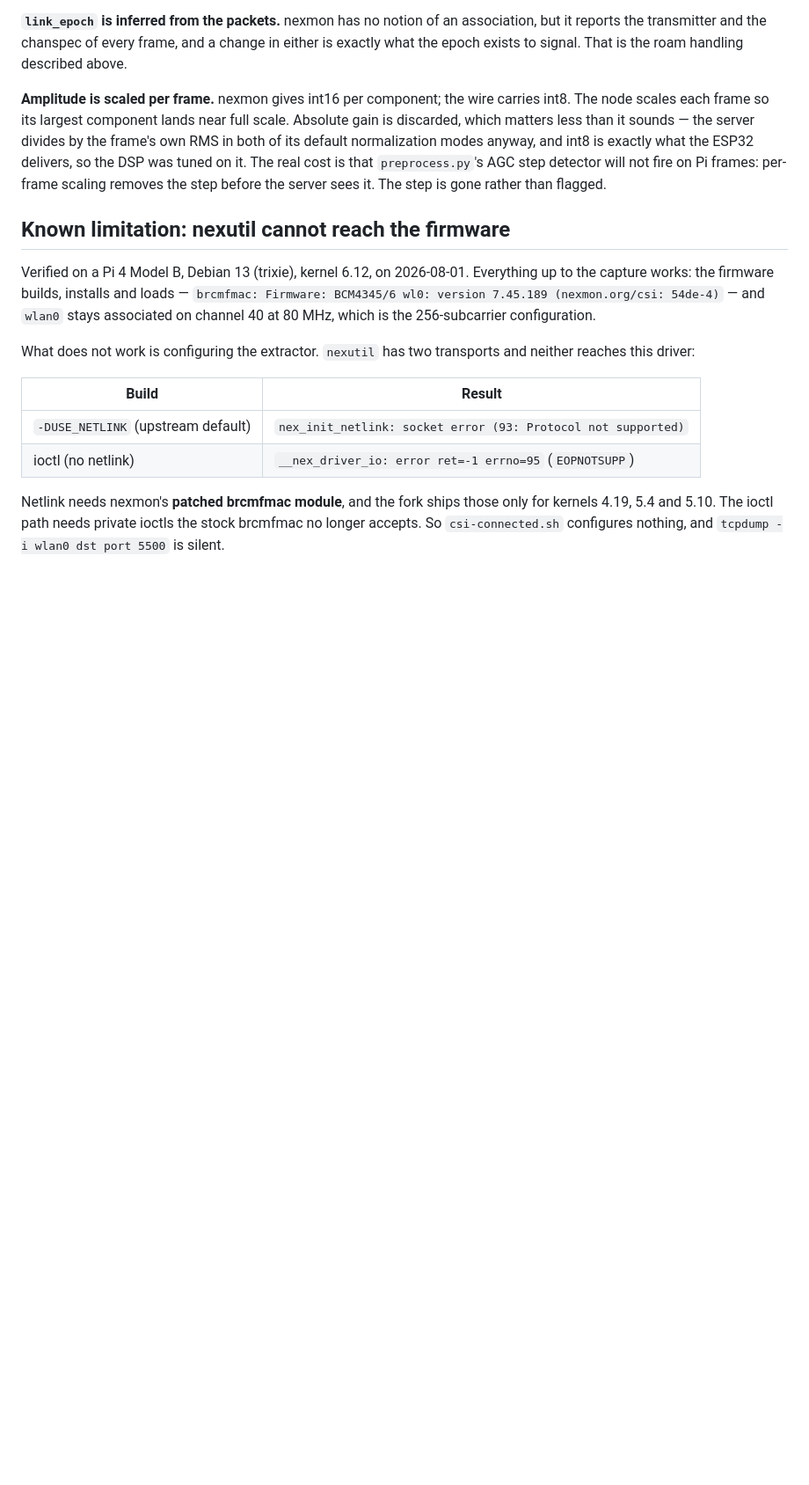
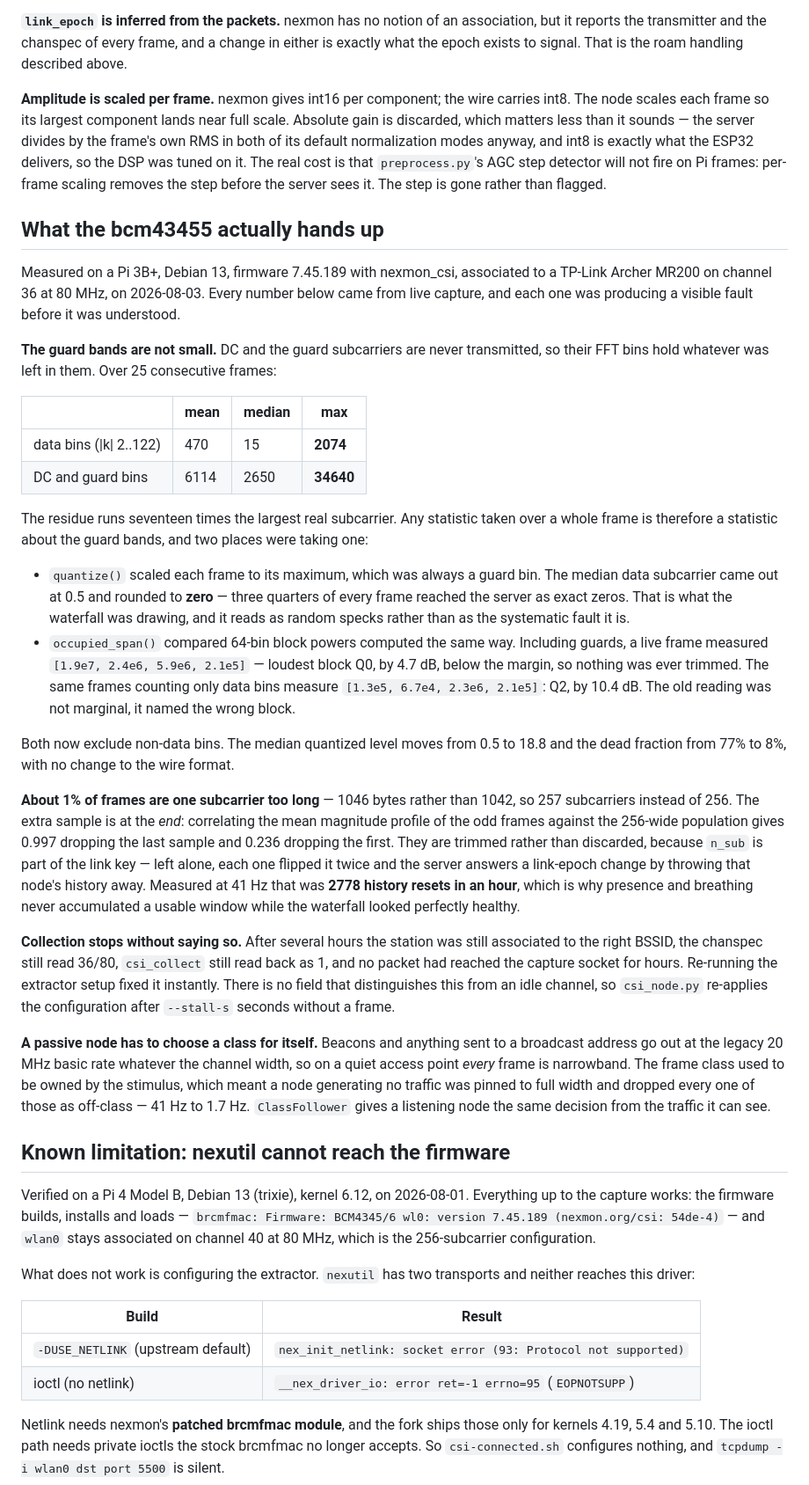
Before and after one commit to Saavuori/wifi-csi-app, a Markdown page: pi/README.md, the part around one of its changes. Shown at 88% size. GitHub-like rendering; blank space fills up the shorter version.

Commit message:
Write down what the bcm43455 actually hands up
Three of the faults fixed this week were invisible in the code and obvious in the data: the
guard-band residue running seventeen times the signal, the 1% of frames one subcarrier too
long, and collection stopping while every status field still reads healthy. None of them are
inferable from the nexmon documentation, and each cost hours to find from the symptom, which
in every case was a service that looked completely healthy while measuring nothing.

Recorded with the measurements attached, so the next person reads the numbers instead of
rediscovering them. Also documents the control and watchdog settings, which were only
discoverable from --help.

```diff
--- a/pi/README.md
+++ b/pi/README.md
@@ -197,6 +197,58 @@ so the DSP was tuned on it. The real cost is that `preprocess.py`'s AGC step det
 fire on Pi frames: per-frame scaling removes the step before the server sees it. The step is
 gone rather than flagged.
 
+## What the bcm43455 actually hands up
+
+Measured on a Pi 3B+, Debian 13, firmware 7.45.189 with nexmon_csi, associated to a TP-Link
+Archer MR200 on channel 36 at 80 MHz, on 2026-08-03. Every number below came from live capture,
+and each one was producing a visible fault before it was understood.
+
+**The guard bands are not small.** DC and the guard subcarriers are never transmitted, so their
+FFT bins hold whatever was left in them. Over 25 consecutive frames:
+
+| | mean | median | max |
+|---|---|---|---|
+| data bins (\|k\| 2..122) | 470 | 15 | **2074** |
+| DC and guard bins | 6114 | 2650 | **34640** |
+
+The residue runs seventeen times the largest real subcarrier. Any statistic taken over a whole
+frame is therefore a statistic about the guard bands, and two places were taking one:
+
+- `quantize()` scaled each frame to its maximum, which was always a guard bin. The median data
+  subcarrier came out at 0.5 and rounded to **zero** — three quarters of every frame reached the
+  server as exact zeros. That is what the waterfall was drawing, and it reads as random specks
+  rather than as the systematic fault it is.
+- `occupied_span()` compared 64-bin block powers computed the same way. Including guards, a live
+  frame measured `[1.9e7, 2.4e6, 5.9e6, 2.1e5]` — loudest block Q0, by 4.7 dB, below the margin,
+  so nothing was ever trimmed. The same frames counting only data bins measure
+  `[1.3e5, 6.7e4, 2.3e6, 2.1e5]`: Q2, by 10.4 dB. The old reading was not marginal, it named the
+  wrong block.
+
+Both now exclude non-data bins. The median quantized level moves from 0.5 to 18.8 and the dead
+fraction from 77% to 8%, with no change to the wire format.
+
+**About 1% of frames are one subcarrier too long** — 1046 bytes rather than 1042, so 257
+subcarriers instead of 256. The extra sample is at the *end*: correlating the mean magnitude
+profile of the odd frames against the 256-wide population gives 0.997 dropping the last sample
+and 0.236 dropping the first. They are trimmed rather than discarded, because `n_sub` is part of
+the link key — left alone, each one flipped it twice and the server answers a link-epoch change
+by throwing that node's history away. Measured at 41 Hz that was **2778 history resets in an
+hour**, which is why presence and breathing never accumulated a usable window while the
+waterfall looked perfectly healthy.
+
+**Collection stops without saying so.** After several hours the station was still associated to
+the right BSSID, the chanspec still read 36/80, `csi_collect` still read back as 1, and no
+packet had reached the capture socket for hours. Re-running the extractor setup fixed it
+instantly. There is no field that distinguishes this from an idle channel, so `csi_node.py`
+re-applies the configuration after `--stall-s` seconds without a frame.
+
+**A passive node has to choose a class for itself.** Beacons and anything sent to a broadcast
+address go out at the legacy 20 MHz basic rate whatever the channel width, so on a quiet access
+point *every* frame is narrowband. The frame class used to be owned by the stimulus, which meant
+a node generating no traffic was pinned to full width and dropped every one of those as
+off-class — 41 Hz to 1.7 Hz. `ClassFollower` gives a listening node the same decision from the
+traffic it can see.
+
 ## Known limitation: nexutil cannot reach the firmware
 
 Verified on a Pi 4 Model B, Debian 13 (trixie), kernel 6.12, on 2026-08-01. Everything up to the
```
Also changed, not shown: other parts of pi/README.md (+8 -0 lines).
